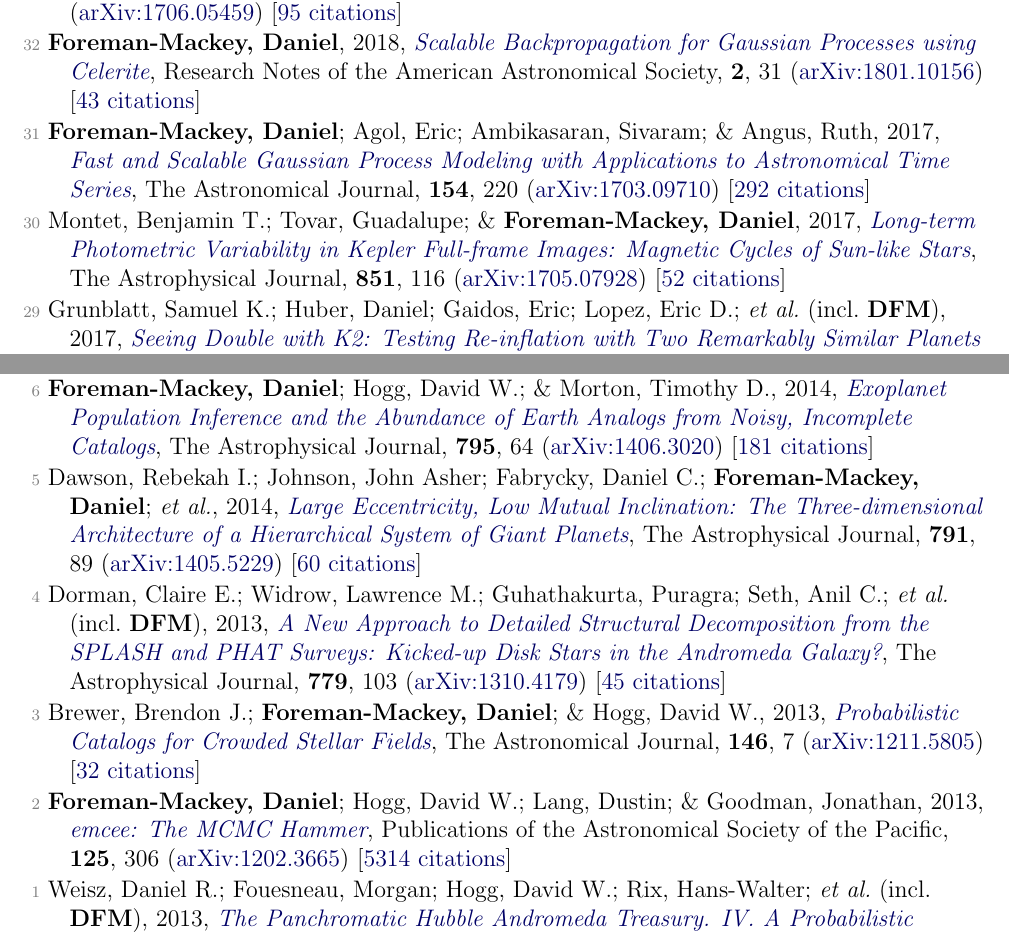
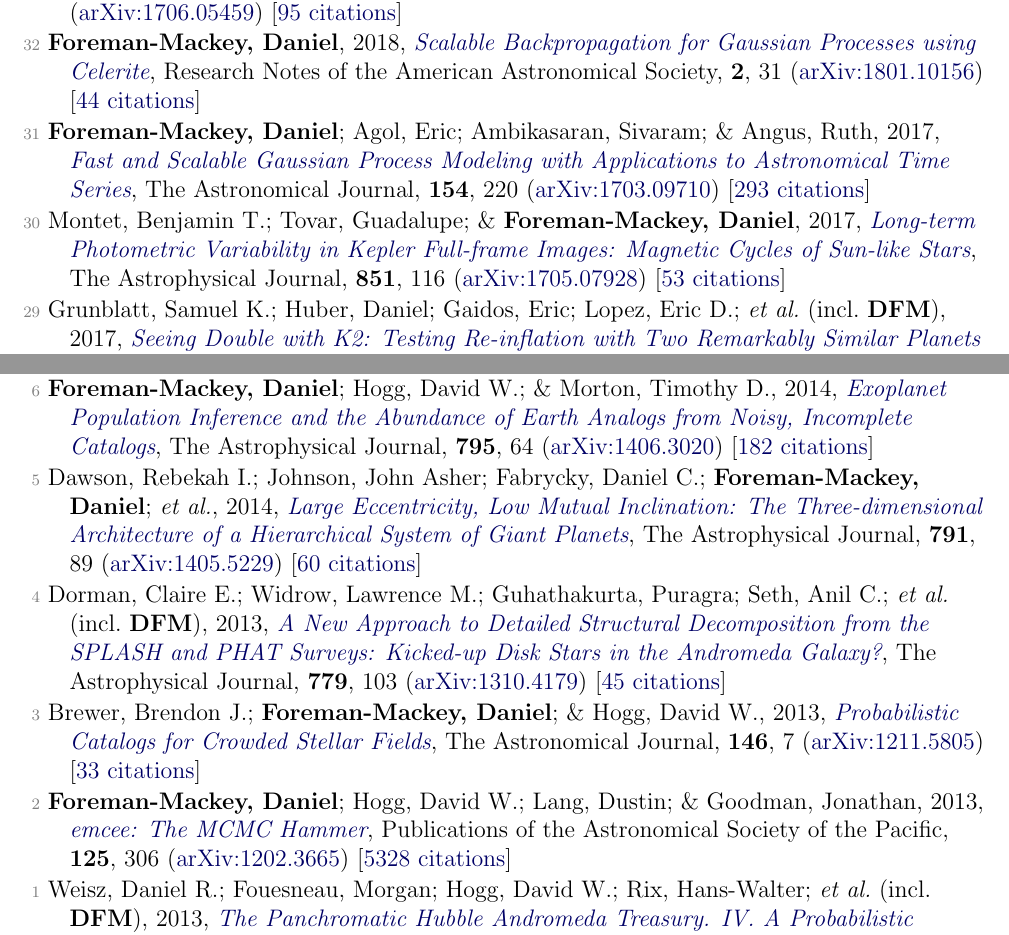
Before and after one commit to dfm/cv, a LaTeX document (tex/pubs.tex, which reads tex/pubs_ref.tex): two parts of pages 4 and 6 of 7, joined at a grey line, cut so that both start at the same text. Compiled offline with pdfLaTeX.

Commit message:
updating data

```diff
--- a/tex/pubs_ref.tex
+++ b/tex/pubs_ref.tex
@@ -82,11 +82,11 @@
 
 \item[{\color{numcolor}\scriptsize33}] Angus, Ruth; Morton, Timothy; Aigrain, Suzanne; \textbf{Foreman-Mackey, Daniel}; \& Rajpaul, Vinesh, 2018, \doi{10.1093/mnras/stx2109}{Inferring probabilistic stellar rotation periods using Gaussian processes}, Monthly Notices of the Royal Astronomical Society, \textbf{474}, 2094 (\arxiv{1706.05459}) [\href{https://ui.adsabs.harvard.edu/abs/2018MNRAS.474.2094A}{95 citations}]
 
-\item[{\color{numcolor}\scriptsize32}] \textbf{Foreman-Mackey, Daniel}, 2018, \doi{10.3847/2515-5172/aaaf6c}{Scalable Backpropagation for Gaussian Processes using Celerite}, Research Notes of the American Astronomical Society, \textbf{2}, 31 (\arxiv{1801.10156}) [\href{https://ui.adsabs.harvard.edu/abs/2018RNAAS...2...31F}{43 citations}]
+\item[{\color{numcolor}\scriptsize32}] \textbf{Foreman-Mackey, Daniel}, 2018, \doi{10.3847/2515-5172/aaaf6c}{Scalable Backpropagation for Gaussian Processes using Celerite}, Research Notes of the American Astronomical Society, \textbf{2}, 31 (\arxiv{1801.10156}) [\href{https://ui.adsabs.harvard.edu/abs/2018RNAAS...2...31F}{44 citations}]
 
-\item[{\color{numcolor}\scriptsize31}] \textbf{Foreman-Mackey, Daniel}; Agol, Eric; Ambikasaran, Sivaram; \& Angus, Ruth, 2017, \doi{10.3847/1538-3881/aa9332}{Fast and Scalable Gaussian Process Modeling with Applications to Astronomical Time Series}, The Astronomical Journal, \textbf{154}, 220 (\arxiv{1703.09710}) [\href{https://ui.adsabs.harvard.edu/abs/2017AJ....154..220F}{292 citations}]
+\item[{\color{numcolor}\scriptsize31}] \textbf{Foreman-Mackey, Daniel}; Agol, Eric; Ambikasaran, Sivaram; \& Angus, Ruth, 2017, \doi{10.3847/1538-3881/aa9332}{Fast and Scalable Gaussian Process Modeling with Applications to Astronomical Time Series}, The Astronomical Journal, \textbf{154}, 220 (\arxiv{1703.09710}) [\href{https://ui.adsabs.harvard.edu/abs/2017AJ....154..220F}{293 citations}]
 
-\item[{\color{numcolor}\scriptsize30}] Montet, Benjamin T.; Tovar, Guadalupe; \& \textbf{Foreman-Mackey, Daniel}, 2017, \doi{10.3847/1538-4357/aa9e00}{Long-term Photometric Variability in Kepler Full-frame Images: Magnetic Cycles of Sun-like Stars}, The Astrophysical Journal, \textbf{851}, 116 (\arxiv{1705.07928}) [\href{https://ui.adsabs.harvard.edu/abs/2017ApJ...851..116M}{52 citations}]
+\item[{\color{numcolor}\scriptsize30}] Montet, Benjamin T.; Tovar, Guadalupe; \& \textbf{Foreman-Mackey, Daniel}, 2017, \doi{10.3847/1538-4357/aa9e00}{Long-term Photometric Variability in Kepler Full-frame Images: Magnetic Cycles of Sun-like Stars}, The Astrophysical Journal, \textbf{851}, 116 (\arxiv{1705.07928}) [\href{https://ui.adsabs.harvard.edu/abs/2017ApJ...851..116M}{53 citations}]
 
 \item[{\color{numcolor}\scriptsize29}] Grunblatt, Samuel K.; Huber, Daniel; Gaidos, Eric; Lopez, Eric D.; \etal\ (incl.\ \textbf{DFM}), 2017, \doi{10.3847/1538-3881/aa932d}{Seeing Double with K2: Testing Re-inflation with Two Remarkably Similar Planets around Red Giant Branch Stars}, The Astronomical Journal, \textbf{154}, 254 (\arxiv{1706.05865}) [\href{https://ui.adsabs.harvard.edu/abs/2017AJ....154..254G}{37 citations}]
 
@@ -134,14 +134,14 @@
 
 \item[{\color{numcolor}\scriptsize7}] Barclay, Thomas; Endl, Michael; Huber, Daniel; \textbf{Foreman-Mackey, Daniel}; \etal, 2015, \doi{10.1088/0004-637X/800/1/46}{Radial Velocity Observations and Light Curve Noise Modeling Confirm that Kepler-91b is a Giant Planet Orbiting a Giant Star}, The Astrophysical Journal, \textbf{800}, 46 (\arxiv{1408.3149}) [\href{https://ui.adsabs.harvard.edu/abs/2015ApJ...800...46B}{54 citations}]
 
-\item[{\color{numcolor}\scriptsize6}] \textbf{Foreman-Mackey, Daniel}; Hogg, David W.; \& Morton, Timothy D., 2014, \doi{10.1088/0004-637X/795/1/64}{Exoplanet Population Inference and the Abundance of Earth Analogs from Noisy, Incomplete Catalogs}, The Astrophysical Journal, \textbf{795}, 64 (\arxiv{1406.3020}) [\href{https://ui.adsabs.harvard.edu/abs/2014ApJ...795...64F}{181 citations}]
+\item[{\color{numcolor}\scriptsize6}] \textbf{Foreman-Mackey, Daniel}; Hogg, David W.; \& Morton, Timothy D., 2014, \doi{10.1088/0004-637X/795/1/64}{Exoplanet Population Inference and the Abundance of Earth Analogs from Noisy, Incomplete Catalogs}, The Astrophysical Journal, \textbf{795}, 64 (\arxiv{1406.3020}) [\href{https://ui.adsabs.harvard.edu/abs/2014ApJ...795...64F}{182 citations}]
 
 \item[{\color{numcolor}\scriptsize5}] Dawson, Rebekah I.; Johnson, John Asher; Fabrycky, Daniel C.; \textbf{Foreman-Mackey, Daniel}; \etal, 2014, \doi{10.1088/0004-637X/791/2/89}{Large Eccentricity, Low Mutual Inclination: The Three-dimensional Architecture of a Hierarchical System of Giant Planets}, The Astrophysical Journal, \textbf{791}, 89 (\arxiv{1405.5229}) [\href{https://ui.adsabs.harvard.edu/abs/2014ApJ...791...89D}{60 citations}]
 
 \item[{\color{numcolor}\scriptsize4}] Dorman, Claire E.; Widrow, Lawrence M.; Guhathakurta, Puragra; Seth, Anil C.; \etal\ (incl.\ \textbf{DFM}), 2013, \doi{10.1088/0004-637X/779/2/103}{A New Approach to Detailed Structural Decomposition from the SPLASH and PHAT Surveys: Kicked-up Disk Stars in the Andromeda Galaxy?}, The Astrophysical Journal, \textbf{779}, 103 (\arxiv{1310.4179}) [\href{https://ui.adsabs.harvard.edu/abs/2013ApJ...779..103D}{45 citations}]
 
-\item[{\color{numcolor}\scriptsize3}] Brewer, Brendon J.; \textbf{Foreman-Mackey, Daniel}; \& Hogg, David W., 2013, \doi{10.1088/0004-6256/146/1/7}{Probabilistic Catalogs for Crowded Stellar Fields}, The Astronomical Journal, \textbf{146}, 7 (\arxiv{1211.5805}) [\href{https://ui.adsabs.harvard.edu/abs/2013AJ....146....7B}{32 citations}]
+\item[{\color{numcolor}\scriptsize3}] Brewer, Brendon J.; \textbf{Foreman-Mackey, Daniel}; \& Hogg, David W., 2013, \doi{10.1088/0004-6256/146/1/7}{Probabilistic Catalogs for Crowded Stellar Fields}, The Astronomical Journal, \textbf{146}, 7 (\arxiv{1211.5805}) [\href{https://ui.adsabs.harvard.edu/abs/2013AJ....146....7B}{33 citations}]
 
-\item[{\color{numcolor}\scriptsize2}] \textbf{Foreman-Mackey, Daniel}; Hogg, David W.; Lang, Dustin; \& Goodman, Jonathan, 2013, \doi{10.1086/670067}{emcee: The MCMC Hammer}, Publications of the Astronomical Society of the Pacific, \textbf{125}, 306 (\arxiv{1202.3665}) [\href{https://ui.adsabs.harvard.edu/abs/2013PASP..125..306F}{5314 citations}]
+\item[{\color{numcolor}\scriptsize2}] \textbf{Foreman-Mackey, Daniel}; Hogg, David W.; Lang, Dustin; \& Goodman, Jonathan, 2013, \doi{10.1086/670067}{emcee: The MCMC Hammer}, Publications of the Astronomical Society of the Pacific, \textbf{125}, 306 (\arxiv{1202.3665}) [\href{https://ui.adsabs.harvard.edu/abs/2013PASP..125..306F}{5328 citations}]
 
 \item[{\color{numcolor}\scriptsize1}] Weisz, Daniel R.; Fouesneau, Morgan; Hogg, David W.; Rix, Hans-Walter; \etal\ (incl.\ \textbf{DFM}), 2013, \doi{10.1088/0004-637X/762/2/123}{The Panchromatic Hubble Andromeda Treasury. IV. A Probabilistic Approach to Inferring the High-mass Stellar Initial Mass Function and Other Power-law Functions}, The Astrophysical Journal, \textbf{762}, 123 (\arxiv{1211.6105}) [\href{https://ui.adsabs.harvard.edu/abs/2013ApJ...762..123W}{30 citations}]
```
Also changed, not shown: tex/pubs_select.tex (+2 -2 lines), tex/pubs_summary.tex (+1 -1 lines), README.md, tex/pubs_ref.tex (14 more changed lines), 1 other file.
